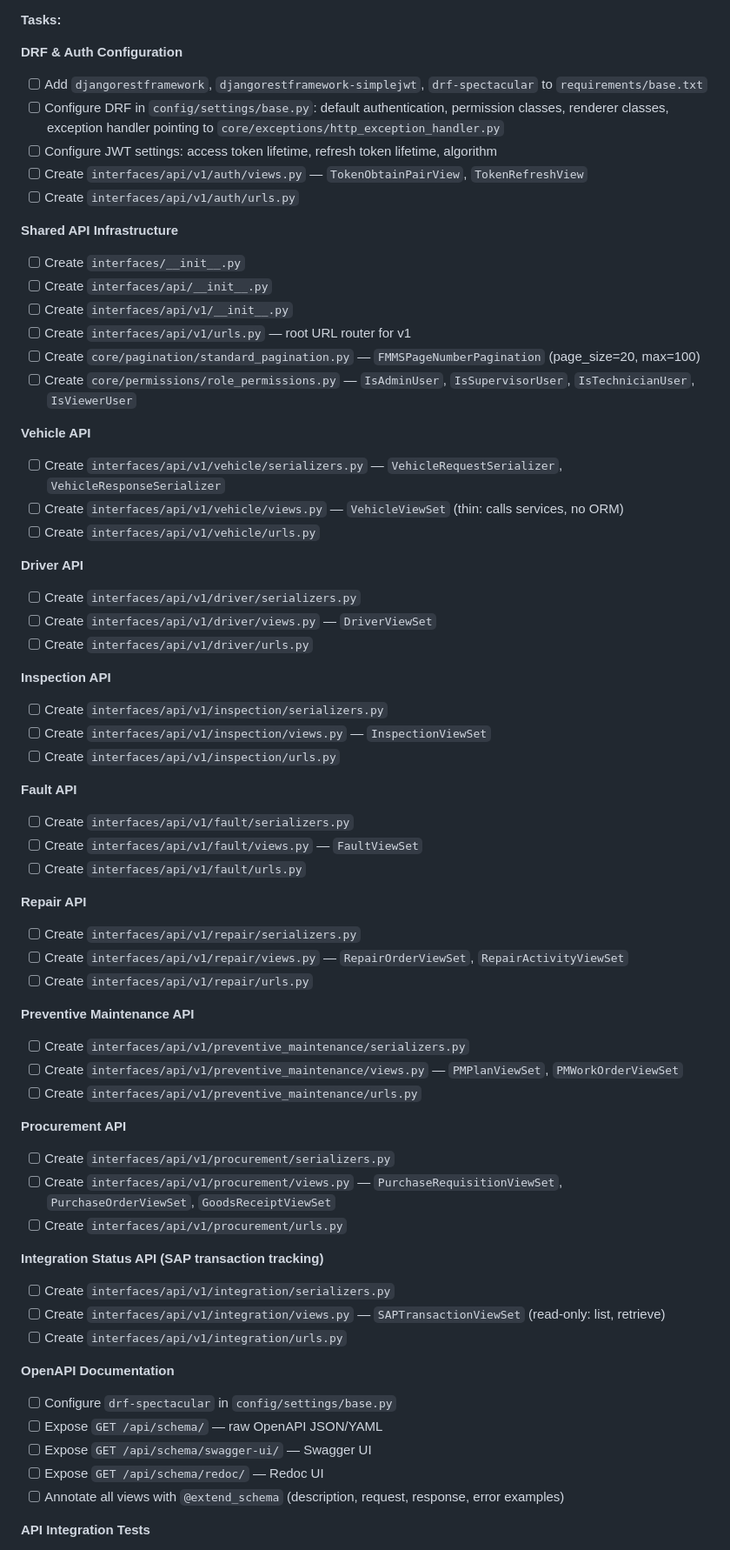
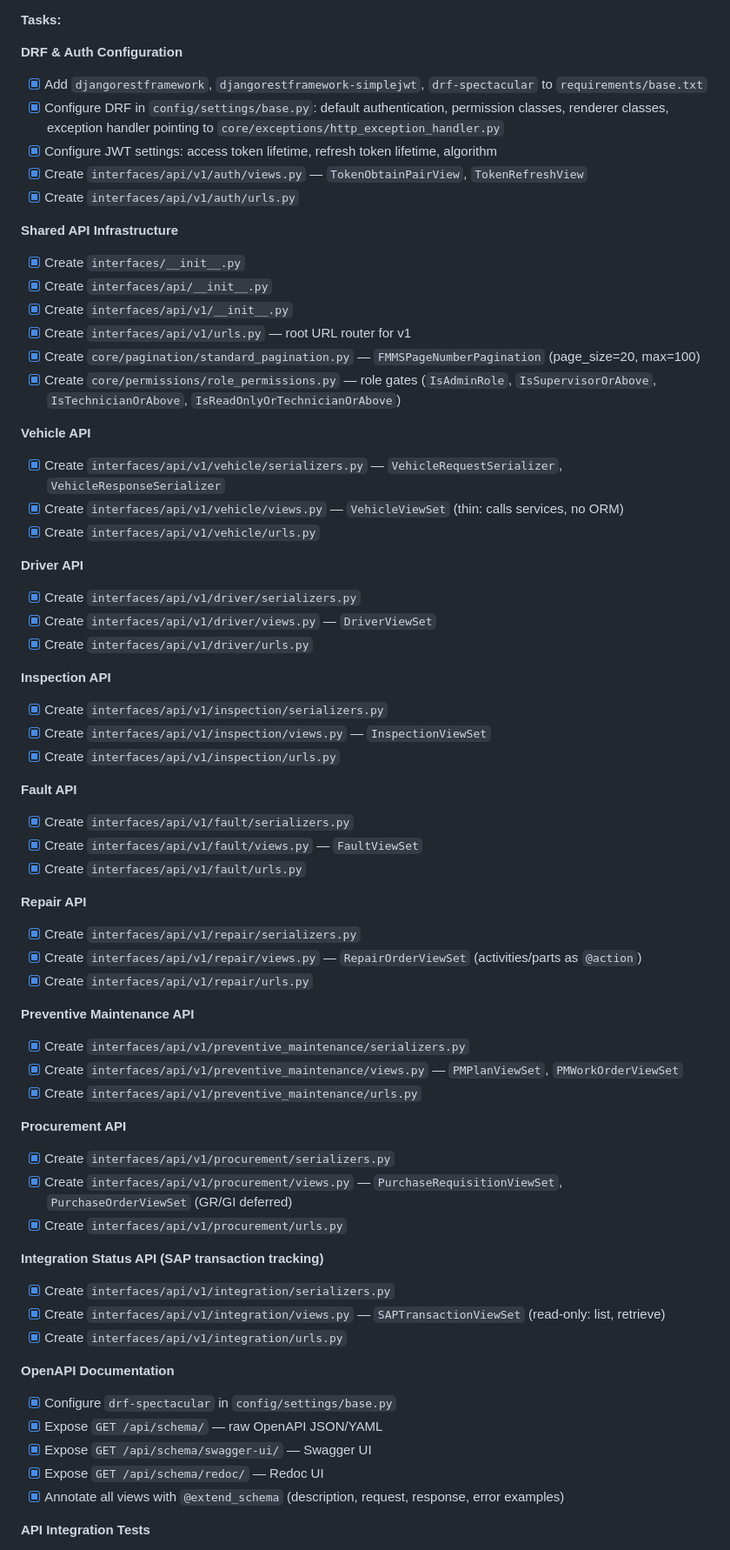
Before and after one commit to marziyehbashiri93/FMMS, a Markdown page: docs/IMPLEMENTATION_TRACKER.md, the part around one of its changes. Shown at 87% size. GitHub-like rendering.

Commit message:
docs(tracker): finalize M7 — REST API v1 complete
Co-authored-by: Cursor <cursoragent@cursor.com>

```diff
--- a/docs/IMPLEMENTATION_TRACKER.md
+++ b/docs/IMPLEMENTATION_TRACKER.md
@@ -651,65 +651,65 @@ Middleware is already wired (from M1). Full OpenAPI schema generated by `drf-spe
 **Tasks:**
 
 **DRF & Auth Configuration**
-- [ ] Add `djangorestframework`, `djangorestframework-simplejwt`, `drf-spectacular` to `requirements/base.txt`
-- [ ] Configure DRF in `config/settings/base.py`: default authentication, permission classes, renderer classes, exception handler pointing to `core/exceptions/http_exception_handler.py`
-- [ ] Configure JWT settings: access token lifetime, refresh token lifetime, algorithm
-- [ ] Create `interfaces/api/v1/auth/views.py` — `TokenObtainPairView`, `TokenRefreshView`
-- [ ] Create `interfaces/api/v1/auth/urls.py`
+- [x] Add `djangorestframework`, `djangorestframework-simplejwt`, `drf-spectacular` to `requirements/base.txt`
+- [x] Configure DRF in `config/settings/base.py`: default authentication, permission classes, renderer classes, exception handler pointing to `core/exceptions/http_exception_handler.py`
+- [x] Configure JWT settings: access token lifetime, refresh token lifetime, algorithm
+- [x] Create `interfaces/api/v1/auth/views.py` — `TokenObtainPairView`, `TokenRefreshView`
+- [x] Create `interfaces/api/v1/auth/urls.py`
 
 **Shared API Infrastructure**
-- [ ] Create `interfaces/__init__.py`
-- [ ] Create `interfaces/api/__init__.py`
-- [ ] Create `interfaces/api/v1/__init__.py`
-- [ ] Create `interfaces/api/v1/urls.py` — root URL router for v1
-- [ ] Create `core/pagination/standard_pagination.py` — `FMMSPageNumberPagination` (page_size=20, max=100)
-- [ ] Create `core/permissions/role_permissions.py` — `IsAdminUser`, `IsSupervisorUser`, `IsTechnicianUser`, `IsViewerUser`
+- [x] Create `interfaces/__init__.py`
+- [x] Create `interfaces/api/__init__.py`
+- [x] Create `interfaces/api/v1/__init__.py`
+- [x] Create `interfaces/api/v1/urls.py` — root URL router for v1
+- [x] Create `core/pagination/standard_pagination.py` — `FMMSPageNumberPagination` (page_size=20, max=100)
+- [x] Create `core/permissions/role_permissions.py` — role gates (`IsAdminRole`, `IsSupervisorOrAbove`, `IsTechnicianOrAbove`, `IsReadOnlyOrTechnicianOrAbove`)
 
 **Vehicle API**
-- [ ] Create `interfaces/api/v1/vehicle/serializers.py` — `VehicleRequestSerializer`, `VehicleResponseSerializer`
-- [ ] Create `interfaces/api/v1/vehicle/views.py` — `VehicleViewSet` (thin: calls services, no ORM)
-- [ ] Create `interfaces/api/v1/vehicle/urls.py`
+- [x] Create `interfaces/api/v1/vehicle/serializers.py` — `VehicleRequestSerializer`, `VehicleResponseSerializer`
+- [x] Create `interfaces/api/v1/vehicle/views.py` — `VehicleViewSet` (thin: calls services, no ORM)
+- [x] Create `interfaces/api/v1/vehicle/urls.py`
 
 **Driver API**
-- [ ] Create `interfaces/api/v1/driver/serializers.py`
-- [ ] Create `interfaces/api/v1/driver/views.py` — `DriverViewSet`
-- [ ] Create `interfaces/api/v1/driver/urls.py`
+- [x] Create `interfaces/api/v1/driver/serializers.py`
+- [x] Create `interfaces/api/v1/driver/views.py` — `DriverViewSet`
+- [x] Create `interfaces/api/v1/driver/urls.py`
 
 **Inspection API**
-- [ ] Create `interfaces/api/v1/inspection/serializers.py`
-- [ ] Create `interfaces/api/v1/inspection/views.py` — `InspectionViewSet`
-- [ ] Create `interfaces/api/v1/inspection/urls.py`
+- [x] Create `interfaces/api/v1/inspection/serializers.py`
+- [x] Create `interfaces/api/v1/inspection/views.py` — `InspectionViewSet`
+- [x] Create `interfaces/api/v1/inspection/urls.py`
 
 **Fault API**
-- [ ] Create `interfaces/api/v1/fault/serializers.py`
-- [ ] Create `interfaces/api/v1/fault/views.py` — `FaultViewSet`
-- [ ] Create `interfaces/api/v1/fault/urls.py`
+- [x] Create `interfaces/api/v1/fault/serializers.py`
+- [x] Create `interfaces/api/v1/fault/views.py` — `FaultViewSet`
+- [x] Create `interfaces/api/v1/fault/urls.py`
 
 **Repair API**
-- [ ] Create `interfaces/api/v1/repair/serializers.py`
-- [ ] Create `interfaces/api/v1/repair/views.py` — `RepairOrderViewSet`, `RepairActivityViewSet`
-- [ ] Create `interfaces/api/v1/repair/urls.py`
+- [x] Create `interfaces/api/v1/repair/serializers.py`
+- [x] Create `interfaces/api/v1/repair/views.py` — `RepairOrderViewSet` (activities/parts as `@action`)
+- [x] Create `interfaces/api/v1/repair/urls.py`
 
 **Preventive Maintenance API**
-- [ ] Create `interfaces/api/v1/preventive_maintenance/serializers.py`
-- [ ] Create `interfaces/api/v1/preventive_maintenance/views.py` — `PMPlanViewSet`, `PMWorkOrderViewSet`
-- [ ] Create `interfaces/api/v1/preventive_maintenance/urls.py`
+- [x] Create `interfaces/api/v1/preventive_maintenance/serializers.py`
+- [x] Create `interfaces/api/v1/preventive_maintenance/views.py` — `PMPlanViewSet`, `PMWorkOrderViewSet`
+- [x] Create `interfaces/api/v1/preventive_maintenance/urls.py`
 
 **Procurement API**
-- [ ] Create `interfaces/api/v1/procurement/serializers.py`
-- [ ] Create `interfaces/api/v1/procurement/views.py` — `PurchaseRequisitionViewSet`, `PurchaseOrderViewSet`, `GoodsReceiptViewSet`
-- [ ] Create `interfaces/api/v1/procurement/urls.py`
+- [x] Create `interfaces/api/v1/procurement/serializers.py`
+- [x] Create `interfaces/api/v1/procurement/views.py` — `PurchaseRequisitionViewSet`, `PurchaseOrderViewSet` (GR/GI deferred)
+- [x] Create `interfaces/api/v1/procurement/urls.py`
 
 **Integration Status API (SAP transaction tracking)**
-- [ ] Create `interfaces/api/v1/integration/serializers.py`
-- [ ] Create `interfaces/api/v1/integration/views.py` — `SAPTransactionViewSet` (read-only: list, retrieve)
-- [ ] Create `interfaces/api/v1/integration/urls.py`
+- [x] Create `interfaces/api/v1/integration/serializers.py`
+- [x] Create `interfaces/api/v1/integration/views.py` — `SAPTransactionViewSet` (read-only: list, retrieve)
+- [x] Create `interfaces/api/v1/integration/urls.py`
 
 **OpenAPI Documentation**
-- [ ] Configure `drf-spectacular` in `config/settings/base.py`
-- [ ] Expose `GET /api/schema/` — raw OpenAPI JSON/YAML
-- [ ] Expose `GET /api/schema/swagger-ui/` — Swagger UI
-- [ ] Expose `GET /api/schema/redoc/` — Redoc UI
-- [ ] Annotate all views with `@extend_schema` (description, request, response, error examples)
+- [x] Configure `drf-spectacular` in `config/settings/base.py`
+- [x] Expose `GET /api/schema/` — raw OpenAPI JSON/YAML
+- [x] Expose `GET /api/schema/swagger-ui/` — Swagger UI
+- [x] Expose `GET /api/schema/redoc/` — Redoc UI
+- [x] Annotate all views with `@extend_schema` (description, request, response, error examples)
 
 **API Integration Tests**
```
Also changed, not shown: other parts of docs/IMPLEMENTATION_TRACKER.md (+22 -19 lines).
